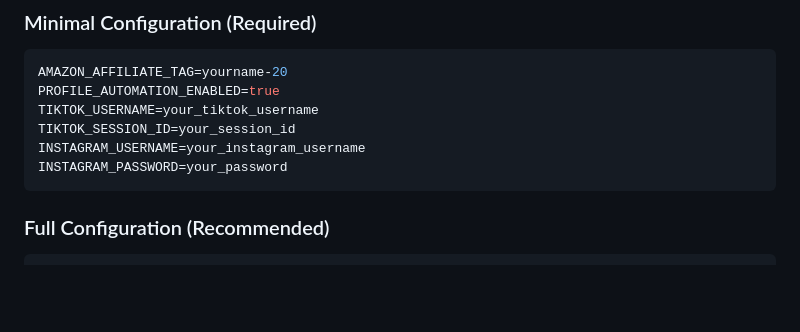
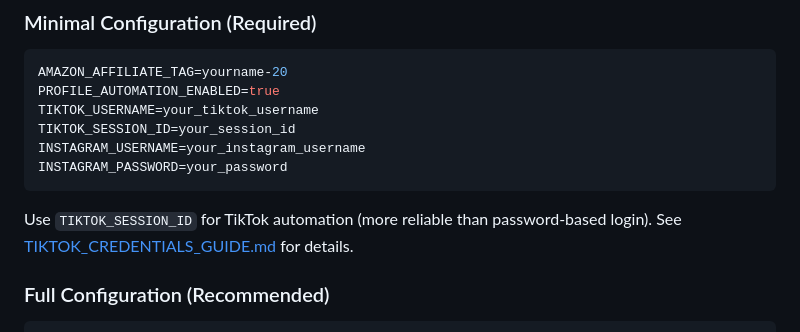
Before and after one commit to S3OPS/SatanicOtter, a Markdown page: ONE_COMMAND_SETUP.md, the part around the change. Rendered like a GitHub page; blank space fills up the shorter version.

````diff
--- a/ONE_COMMAND_SETUP.md
+++ b/ONE_COMMAND_SETUP.md
@@ -68,6 +68,7 @@ TIKTOK_SESSION_ID=your_session_id
 INSTAGRAM_USERNAME=your_instagram_username
 INSTAGRAM_PASSWORD=your_password
 ```
+Use `TIKTOK_SESSION_ID` for TikTok automation (more reliable than password-based login). See [TIKTOK_CREDENTIALS_GUIDE.md](./TIKTOK_CREDENTIALS_GUIDE.md) for details.
 
 ### Full Configuration (Recommended)
 ```env
````
Also changed, not shown: SETUP_GUIDE.md (+2 -2 lines), TIKTOK_INSTAGRAM_GUIDE.md (+1 -1 lines).
